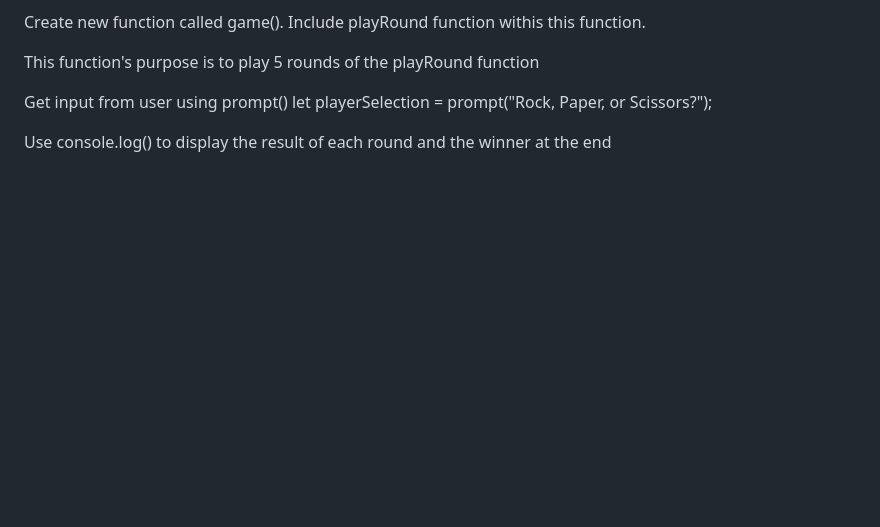
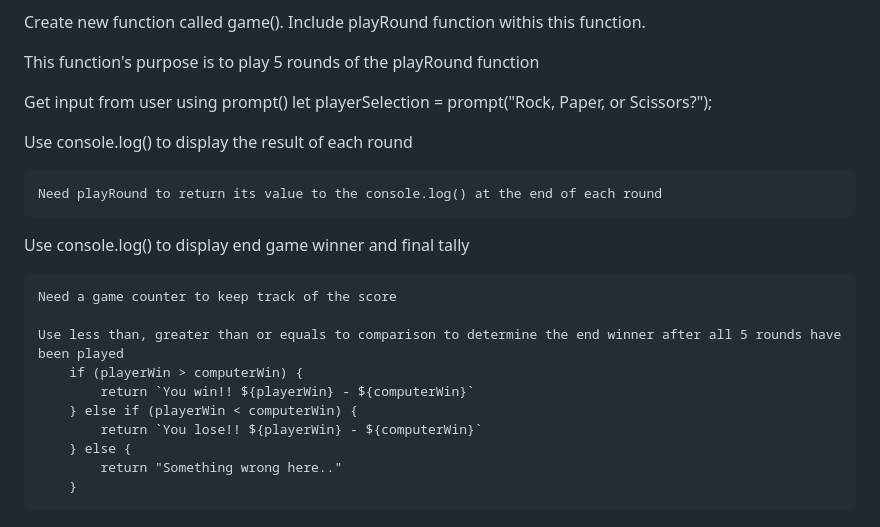
Before and after one commit to TheBrightman468/Project-Rock-Paper-Scissors, a Markdown page: pseudocode.md, the part around the change. GitHub-like rendering; blank space fills up the shorter version.

Commit message:
Add pseudocode to pseudocode.md

```diff
--- a/pseudocode.md
+++ b/pseudocode.md
@@ -91,4 +91,19 @@ This function's purpose is to play 5 rounds of the playRound function
 Get input from user using prompt()
     let playerSelection = prompt("Rock, Paper, or Scissors?");
 
-Use console.log() to display the result of each round and the winner at the end
+Use console.log() to display the result of each round
+
+    Need playRound to return its value to the console.log() at the end of each round
+
+Use console.log() to display end game winner and final tally
+
+    Need a game counter to keep track of the score
+
+    Use less than, greater than or equals to comparison to determine the end winner after all 5 rounds have been played
+        if (playerWin > computerWin) {
+            return `You win!! ${playerWin} - ${computerWin}`
+        } else if (playerWin < computerWin) {
+            return `You lose!! ${playerWin} - ${computerWin}`
+        } else {
+            return "Something wrong here.."
+        }
```
